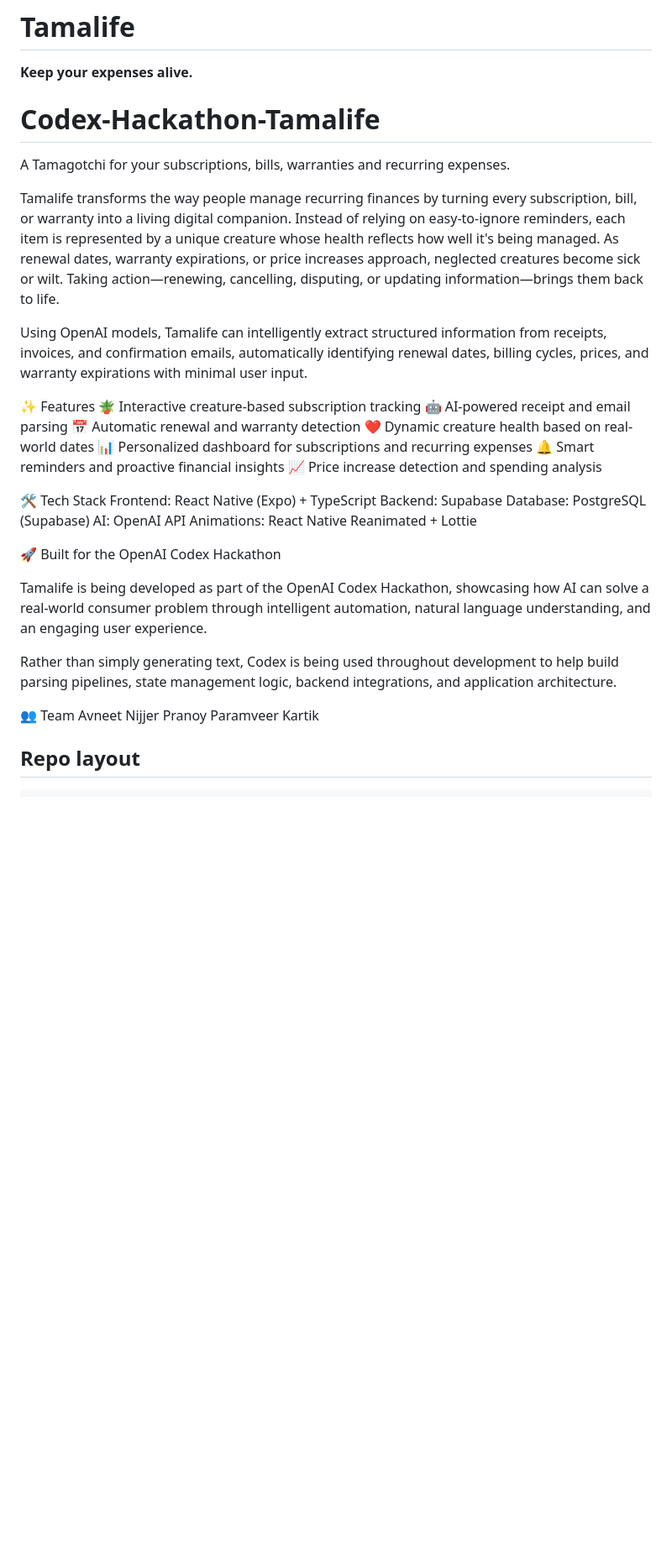
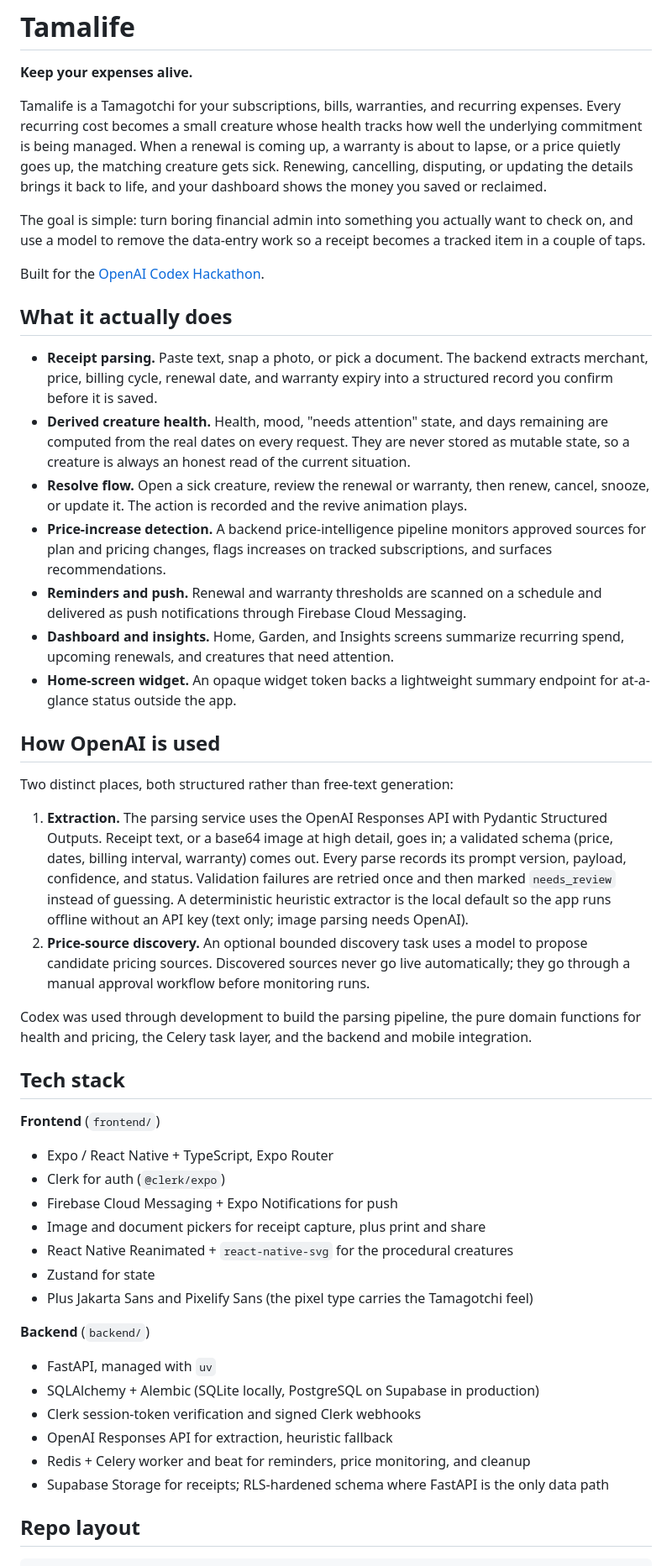
Before and after one commit to Nijjea1/Codex-Hackathon-Tamalife, a Markdown page: README.md, the part around one of its changes. Shown at 84% size. Rendered like a GitHub page; blank space fills up the shorter version.

Commit message:
Enhance README with detailed project information
Expanded the README to provide detailed information about Tamalife's features, tech stack, usage, and project structure.

```diff
--- a/README.md
+++ b/README.md
@@ -2,40 +2,49 @@
 
 **Keep your expenses alive.**
 
-# Codex-Hackathon-Tamalife
-A Tamagotchi for your subscriptions, bills, warranties and recurring expenses.
+Tamalife is a Tamagotchi for your subscriptions, bills, warranties, and recurring expenses. Every recurring cost becomes a small creature whose health tracks how well the underlying commitment is being managed. When a renewal is coming up, a warranty is about to lapse, or a price quietly goes up, the matching creature gets sick. Renewing, cancelling, disputing, or updating the details brings it back to life, and your dashboard shows the money you saved or reclaimed.
 
-Tamalife transforms the way people manage recurring finances by turning every subscription, bill, or warranty into a living digital companion. Instead of relying on easy-to-ignore reminders, each item is represented by a unique creature whose health reflects how well it's being managed. As renewal dates, warranty expirations, or price increases approach, neglected creatures become sick or wilt. Taking action—renewing, cancelling, disputing, or updating information—brings them back to life.
+The goal is simple: turn boring financial admin into something you actually want to check on, and use a model to remove the data-entry work so a receipt becomes a tracked item in a couple of taps.
 
-Using OpenAI models, Tamalife can intelligently extract structured information from receipts, invoices, and confirmation emails, automatically identifying renewal dates, billing cycles, prices, and warranty expirations with minimal user input.
+Built for the [OpenAI Codex Hackathon](https://openai.devpost.com/).
 
-✨ Features
-🪴 Interactive creature-based subscription tracking
-🤖 AI-powered receipt and email parsing
-📅 Automatic renewal and warranty detection
-❤️ Dynamic creature health based on real-world dates
-📊 Personalized dashboard for subscriptions and recurring expenses
-🔔 Smart reminders and proactive financial insights
-📈 Price increase detection and spending analysis
+## What it actually does
 
-🛠️ Tech Stack
-Frontend: React Native (Expo) + TypeScript
-Backend: Supabase
-Database: PostgreSQL (Supabase)
-AI: OpenAI API
-Animations: React Native Reanimated + Lottie
+- **Receipt parsing.** Paste text, snap a photo, or pick a document. The backend extracts merchant, price, billing cycle, renewal date, and warranty expiry into a structured record you confirm before it is saved.
+- **Derived creature health.** Health, mood, "needs attention" state, and days remaining are computed from the real dates on every request. They are never stored as mutable state, so a creature is always an honest read of the current situation.
+- **Resolve flow.** Open a sick creature, review the renewal or warranty, then renew, cancel, snooze, or update it. The action is recorded and the revive animation plays.
+- **Price-increase detection.** A backend price-intelligence pipeline monitors approved sources for plan and pricing changes, flags increases on tracked subscriptions, and surfaces recommendations.
+- **Reminders and push.** Renewal and warranty thresholds are scanned on a schedule and delivered as push notifications through Firebase Cloud Messaging.
+- **Dashboard and insights.** Home, Garden, and Insights screens summarize recurring spend, upcoming renewals, and creatures that need attention.
+- **Home-screen widget.** An opaque widget token backs a lightweight summary endpoint for at-a-glance status outside the app.
 
-🚀 Built for the OpenAI Codex Hackathon
+## How OpenAI is used
 
-Tamalife is being developed as part of the OpenAI Codex Hackathon, showcasing how AI can solve a real-world consumer problem through intelligent automation, natural language understanding, and an engaging user experience.
+Two distinct places, both structured rather than free-text generation:
 
-Rather than simply generating text, Codex is being used throughout development to help build parsing pipelines, state management logic, backend integrations, and application architecture.
+1. **Extraction.** The parsing service uses the OpenAI Responses API with Pydantic Structured Outputs. Receipt text, or a base64 image at high detail, goes in; a validated schema (price, dates, billing interval, warranty) comes out. Every parse records its prompt version, payload, confidence, and status. Validation failures are retried once and then marked `needs_review` instead of guessing. A deterministic heuristic extractor is the local default so the app runs offline without an API key (text only; image parsing needs OpenAI).
+2. **Price-source discovery.** An optional bounded discovery task uses a model to propose candidate pricing sources. Discovered sources never go live automatically; they go through a manual approval workflow before monitoring runs.
 
-👥 Team
-Avneet Nijjer
-Pranoy
-Paramveer
-Kartik
+Codex was used through development to build the parsing pipeline, the pure domain functions for health and pricing, the Celery task layer, and the backend and mobile integration.
+
+## Tech stack
+
+**Frontend** (`frontend/`)
+- Expo / React Native + TypeScript, Expo Router
+- Clerk for auth (`@clerk/expo`)
+- Firebase Cloud Messaging + Expo Notifications for push
+- Image and document pickers for receipt capture, plus print and share
+- React Native Reanimated + `react-native-svg` for the procedural creatures
+- Zustand for state
+- Plus Jakarta Sans and Pixelify Sans (the pixel type carries the Tamagotchi feel)
+
+**Backend** (`backend/`)
+- FastAPI, managed with `uv`
+- SQLAlchemy + Alembic (SQLite locally, PostgreSQL on Supabase in production)
+- Clerk session-token verification and signed Clerk webhooks
+- OpenAI Responses API for extraction, heuristic fallback
+- Redis + Celery worker and beat for reminders, price monitoring, and cleanup
+- Supabase Storage for receipts; RLS-hardened schema where FastAPI is the only data path
 
 ## Repo layout
 
```
Also changed, not shown: other parts of README.md (+72 -48 lines).
